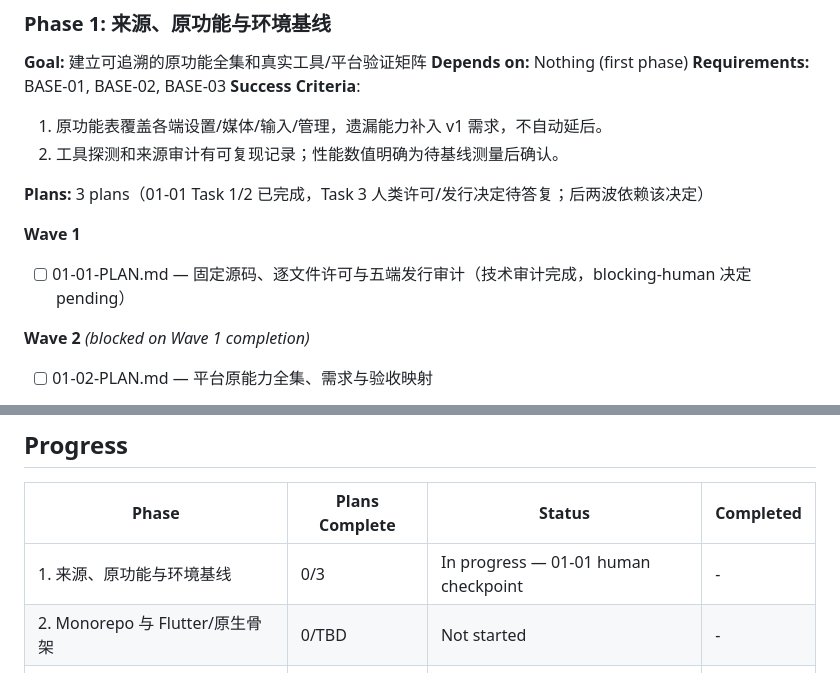
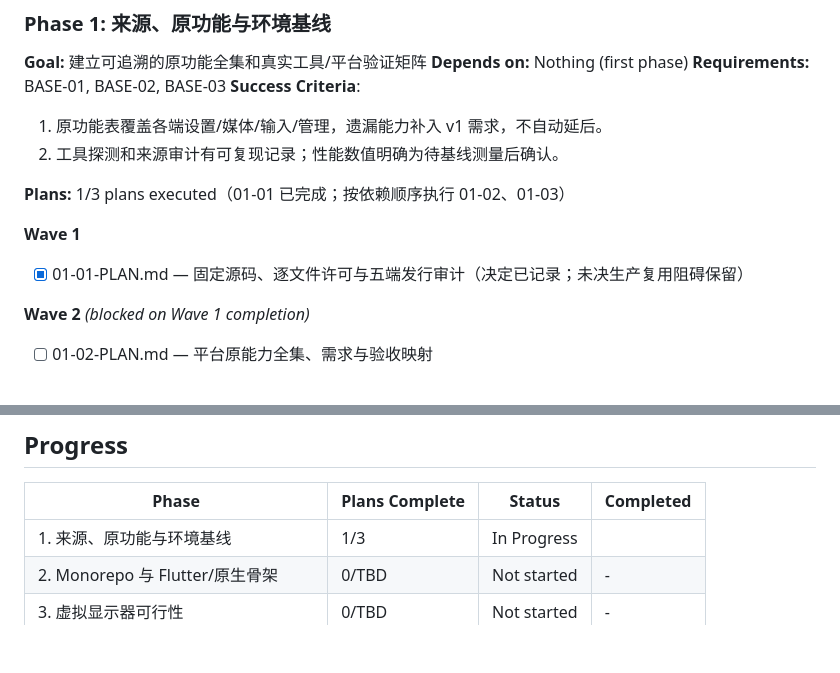
Before and after one commit to Jerry12228/Aether, a Markdown page: .planning/ROADMAP.md, 2 parts joined by grey strips. GitHub-like rendering; blank space fills up the shorter version.

```diff
--- a/.planning/ROADMAP.md
+++ b/.planning/ROADMAP.md
@@ -73,11 +73,11 @@
 1. 原功能表覆盖各端设置/媒体/输入/管理，遗漏能力补入 v1 需求，不自动延后。
 2. 工具探测和来源审计有可复现记录；性能数值明确为待基线测量后确认。
 
-**Plans:** 3 plans（01-01 Task 1/2 已完成，Task 3 人类许可/发行决定待答复；后两波依赖该决定）
+**Plans:** 1/3 plans executed（01-01 已完成；按依赖顺序执行 01-02、01-03）
 
 **Wave 1**
 
-- [ ] 01-01-PLAN.md — 固定源码、逐文件许可与五端发行审计（技术审计完成，blocking-human 决定 pending）
+- [x] 01-01-PLAN.md — 固定源码、逐文件许可与五端发行审计（决定已记录；未决生产复用阻碍保留）
 
 **Wave 2** *(blocked on Wave 1 completion)*
 
@@ -583,7 +583,7 @@
 
 | Phase | Plans Complete | Status | Completed |
 |-------|----------------|--------|-----------|
-| 1. 来源、原功能与环境基线 | 0/3 | In progress — 01-01 human checkpoint | - |
+| 1. 来源、原功能与环境基线 | 1/3 | In Progress|  |
 | 2. Monorepo 与 Flutter/原生骨架 | 0/TBD | Not started | - |
 | 3. 虚拟显示器可行性 | 0/TBD | Not started | - |
 | 4. 系统虚拟麦克风可行性 | 0/TBD | Not started | - |
```
Also changed, not shown: .planning/STATE.md (+19 -18 lines).
